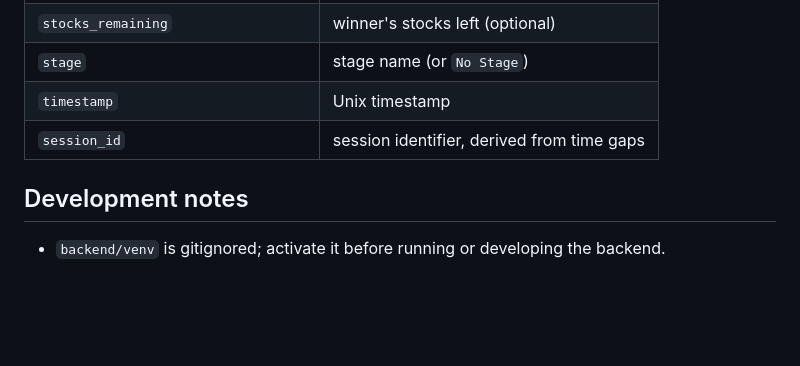
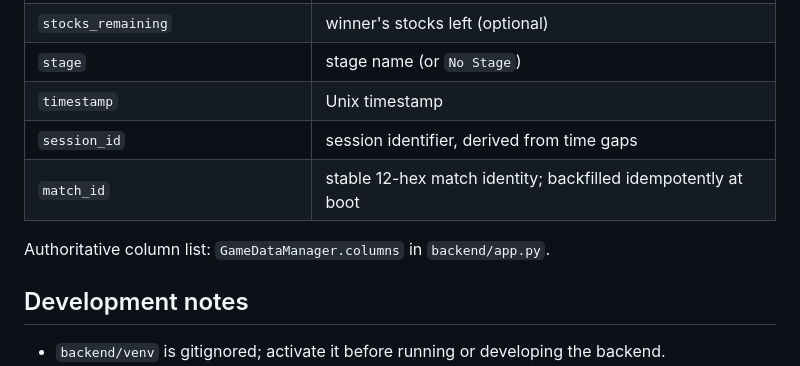
Before and after one commit to 0xHarrington/ssbu-match-logging, a Markdown page: README.md, the part around the change. GitHub-like rendering; blank space fills up the shorter version.

```diff
--- a/README.md
+++ b/README.md
@@ -182,6 +182,9 @@ Match data is stored in `game_results.csv` (on `/data` in production) with colum
 | `stage` | stage name (or `No Stage`) |
 | `timestamp` | Unix timestamp |
 | `session_id` | session identifier, derived from time gaps |
+| `match_id` | stable 12-hex match identity; backfilled idempotently at boot |
+
+Authoritative column list: `GameDataManager.columns` in `backend/app.py`.
 
 ## Development notes
 
```
Also changed, not shown: docs/ROADMAP.md (+15 -10 lines).
